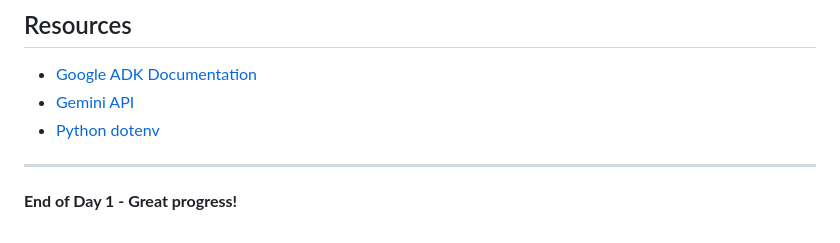
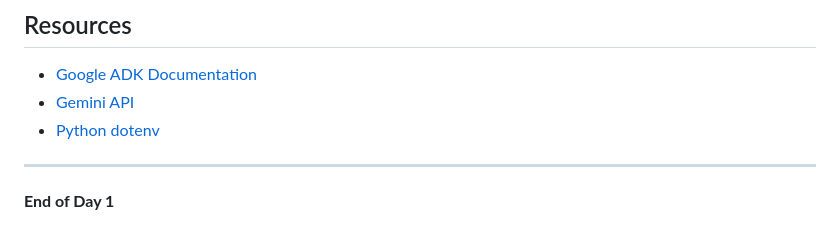
Before and after one commit to Harini1911/agentic-ai, a Markdown page: adk_research_agent/docs/day-01-adk-quickstart.md, the part around the change. Rendered like a GitHub page.

```diff
--- a/adk_research_agent/docs/day-01-adk-quickstart.md
+++ b/adk_research_agent/docs/day-01-adk-quickstart.md
@@ -318,4 +318,4 @@ For each day's learning, document:
 
 ---
 
-**End of Day 1 - Great progress!**
+**End of Day 1**
```
